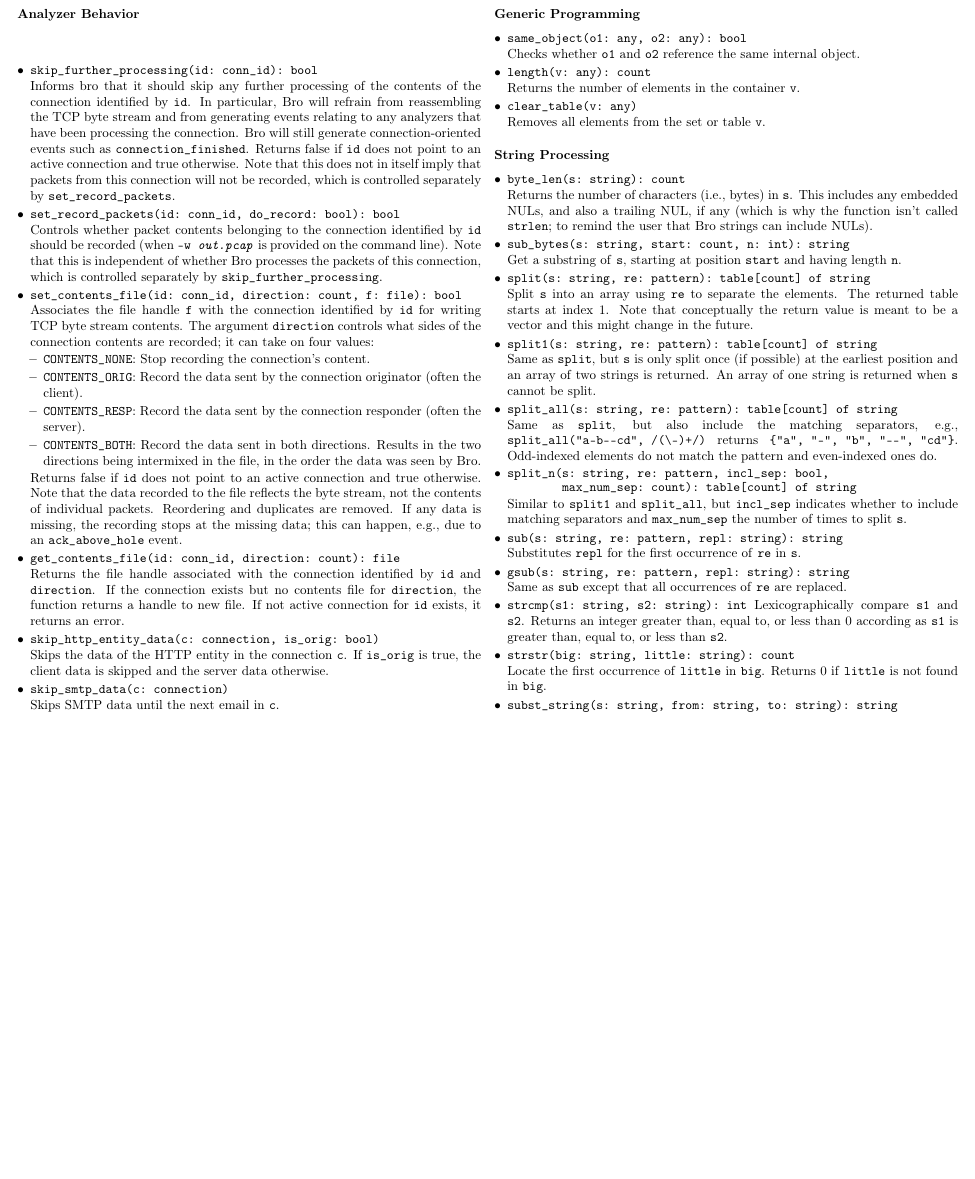
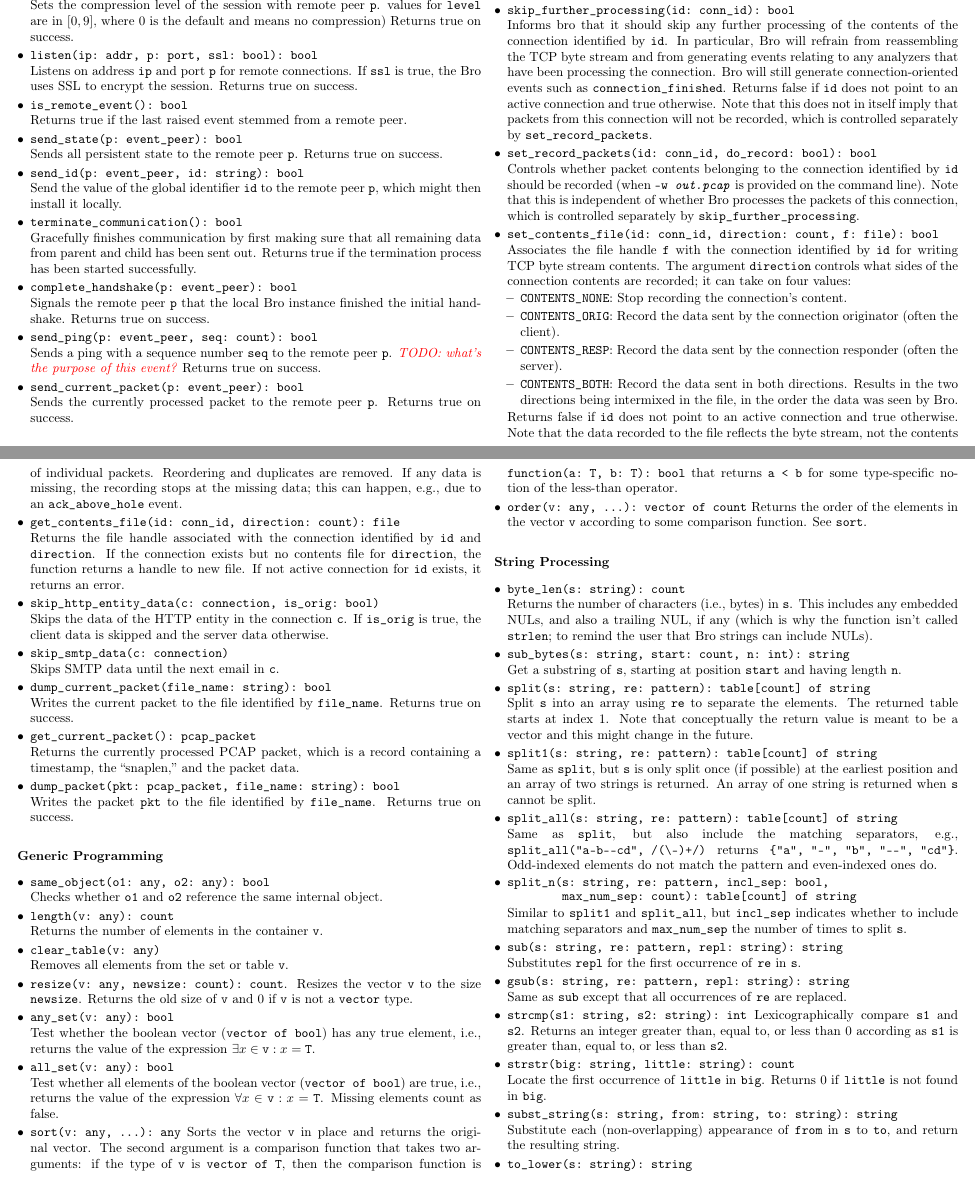
Before and after one commit to zeek/cheat-sheet, a LaTeX document (bro-cheat-sheet.tex): part of page 5 of 9 before the commit and two parts of pages 5 and 6 of 10 after it, the two joined at a grey line, cut at the place of the change, the shorter picture padded with empty space. Compiled offline with pdfLaTeX.

Commit message:
Finish section with Independent State BiFs.

```diff
--- a/bro-cheat-sheet.tex
+++ b/bro-cheat-sheet.tex
@@ -452,0 +472,32 @@ connect(ip: addr, p: port, our_class: string, retry: interval,
+    Sets the compression level of the session with remote peer \verb|p|.
+    values for \verb|level| are in $[0,9]$, where 0 is the default and means no
+    compression)
+    \ReturnsTrueOnSuccess
+  \item \verb|listen(ip: addr, p: port, ssl: bool): bool|\\
+    Listens on address \verb|ip| and port \verb|p| for remote connections. If
+    \verb|ssl| is true, the Bro uses SSL to encrypt the session.
+    \ReturnsTrueOnSuccess
+  \item \verb|is_remote_event(): bool|\\
+    Returns true if the last raised event stemmed from a remote peer.
+  \item \verb|send_state(p: event_peer): bool|\\
+    Sends all persistent state to the remote peer \verb|p|.
+    \ReturnsTrueOnSuccess
+  \item \verb|send_id(p: event_peer, id: string): bool|\\
+    Send the value of the global identifier \verb|id| to the remote peer
+    \verb|p|, which might then install it locally.
+  \item \verb|terminate_communication(): bool|\\
+    Gracefully finishes communication by first making sure that all remaining
+    data from parent and child has been sent out.
+    Returns true if the termination process has been started successfully.
+  \item \verb|complete_handshake(p: event_peer): bool|\\
+    Signals the remote peer \verb|p| that the local Bro instance finished the
+    initial handshake.
+    \ReturnsTrueOnSuccess
+  \item \verb|send_ping(p: event_peer, seq: count): bool|\\
+    Sends a ping with a sequence number \verb|seq| to the remote peer \verb|p|.
+    \todo{what's the purpose of this event?}
+    \ReturnsTrueOnSuccess
+  \item \verb|send_current_packet(p: event_peer): bool|\\
+    Sends the currently processed packet to the remote peer \verb|p|.
+    \ReturnsTrueOnSuccess
+  \item \verb|do_profiling()|\\
@@ -503,6 +568,15 @@ connect(ip: addr, p: port, our_class: string, retry: interval,
     otherwise.
   \item \verb|skip_smtp_data(c: connection)|\\
     Skips SMTP data until the next email in \texttt{c}.
+  \item \verb|dump_current_packet(file_name: string): bool|\\
+    Writes the current packet to the file identified by \verb|file_name|.
+    \ReturnsTrueOnSuccess
+  \item \verb|get_current_packet(): pcap_packet|\\
+    Returns the currently processed PCAP packet, which is a record containing a
+    timestamp, the ``snaplen,'' and the packet data.
+  \item \verb|dump_packet(pkt: pcap_packet, file_name: string): bool|\\
+    Writes the packet \verb|pkt| to the file identified by \verb|file_name|.
+    \ReturnsTrueOnSuccess
 \end{itemize}
 
 \subsubsection*{Generic Programming}
@@ -515,6 +589,28 @@ connect(ip: addr, p: port, our_class: string, retry: interval,
     Returns the number of elements in the container \texttt{v}.
   \item \verb|clear_table(v: any)|\\
     Removes all elements from the set or table \texttt{v}.
+  \item \verb|resize(v: any, newsize: count): count|.
+    Resizes the vector \verb|v| to the size \verb|newsize|.
+    Returns the old size of \verb|v| and 0 if \verb|v| is not a \verb|vector|
+    type.
+  \item \verb|any_set(v: any): bool|\\
+    Test whether the boolean vector (\verb|vector of bool|) has any true
+    element, i.e., returns the value of the expression
+    $\exists x \in \mathtt{v}: x = \mathtt{T}$.
+  \item \verb|all_set(v: any): bool|\\
+    Test whether all elements of the boolean vector (\verb|vector of bool|) are
+    true, i.e., returns the value of the expression
+    $\forall x \in \mathtt{v}: x = \mathtt{T}$. Missing elements count as
+    false.
+  \item \verb|sort(v: any, ...): any|
+    Sorts the vector \verb|v| in place and returns the original vector.
+    The second argument is a comparison function that takes two arguments: if
+    the type of \verb|v| is \verb|vector of T|, then the comparison function is
+    \verb|function(a: T, b: T): bool| that returns \verb|a < b| for some
+    type-specific notion of the less-than operator.
+  \item \verb|order(v: any, ...): vector of count|
+    Returns the order of the elements in the vector \verb|v| according to some
+    comparison function. See \verb|sort|.
 \end{itemize}
 
 \subsubsection*{String Processing}
```
Also changed, not shown: bro-cheat-sheet.pdf, bro-cheat-sheet.tex (39 more changed lines).
